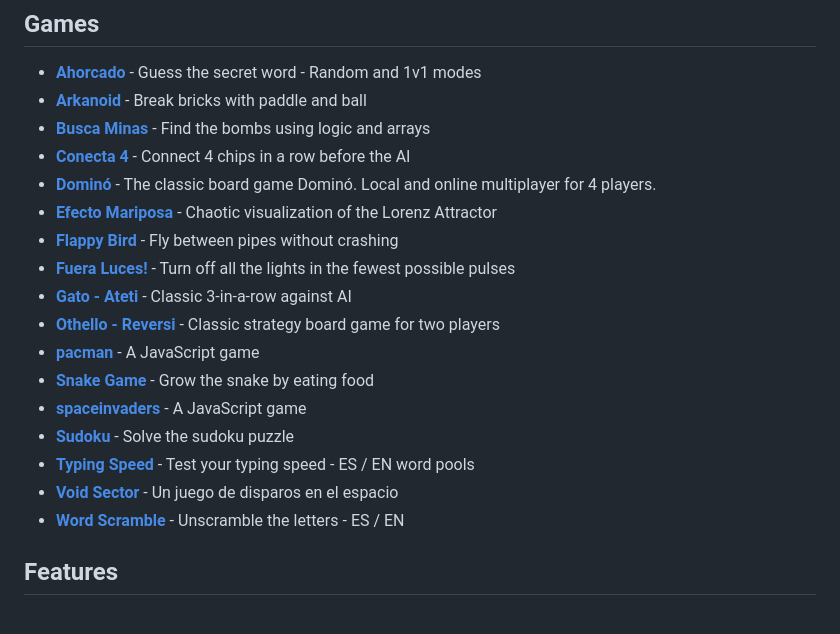
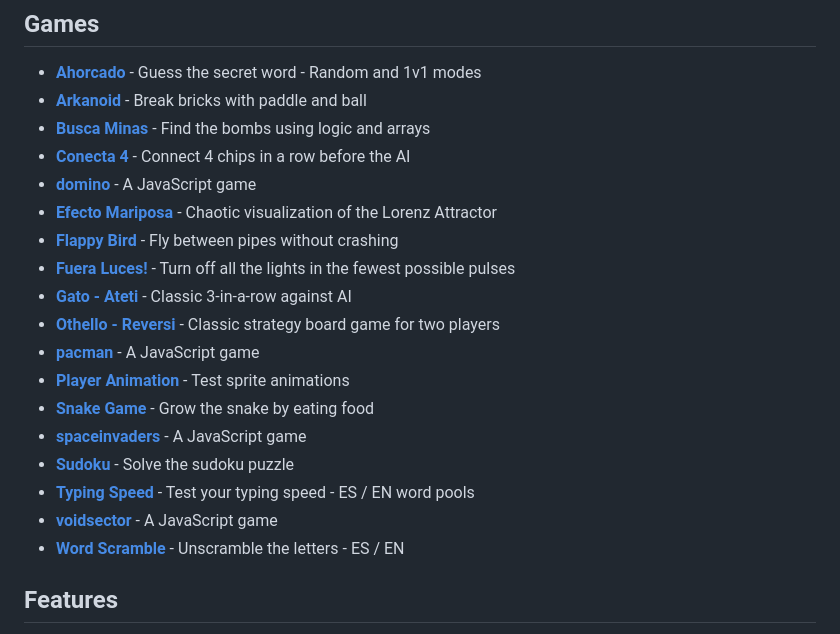
Before and after one commit to ZLostTK/JavaScript-Games, a Markdown page: README.md, the part around the change. Rendered like a GitHub page.

Commit message:
docs: auto-update README games list [skip ci]

```diff
--- a/README.md
+++ b/README.md
@@ -14,18 +14,19 @@ A collection of classic arcade games built with vanilla JavaScript, featuring a
 - **[Arkanoid](./games/arkanoid/)** - Break bricks with paddle and ball
 - **[Busca Minas](./games/minesweeper/)** - Find the bombs using logic and arrays
 - **[Conecta 4](./games/connect4/)** - Connect 4 chips in a row before the AI
-- **[Dominó](./games/domino/)** - The classic board game Dominó. Local and online multiplayer for 4 players.
+- **[domino](./games/domino/)** - A JavaScript game
 - **[Efecto Mariposa](./games/butterfly-effect/)** - Chaotic visualization of the Lorenz Attractor
 - **[Flappy Bird](./games/flappybird/)** - Fly between pipes without crashing
 - **[Fuera Luces!](./games/lightsout/)** - Turn off all the lights in the fewest possible pulses
 - **[Gato - Ateti](./games/tictactoe/)** - Classic 3-in-a-row against AI
 - **[Othello - Reversi](./games/othello/)** - Classic strategy board game for two players
 - **[pacman](./games/pacman/)** - A JavaScript game
+- **[Player Animation](./games/playeranimation/)** - Test sprite animations
 - **[Snake Game](./games/snake/)** - Grow the snake by eating food
 - **[spaceinvaders](./games/spaceinvaders/)** - A JavaScript game
 - **[Sudoku](./games/sudoku/)** - Solve the sudoku puzzle
 - **[Typing Speed](./games/typingspeed/)** - Test your typing speed - ES / EN word pools
-- **[Void Sector](./games/voidsector/)** - Un juego de disparos en el espacio
+- **[voidsector](./games/voidsector/)** - A JavaScript game
 - **[Word Scramble](./games/wordscramble/)** - Unscramble the letters - ES / EN
 
 <!-- GAMES_END -->
```
